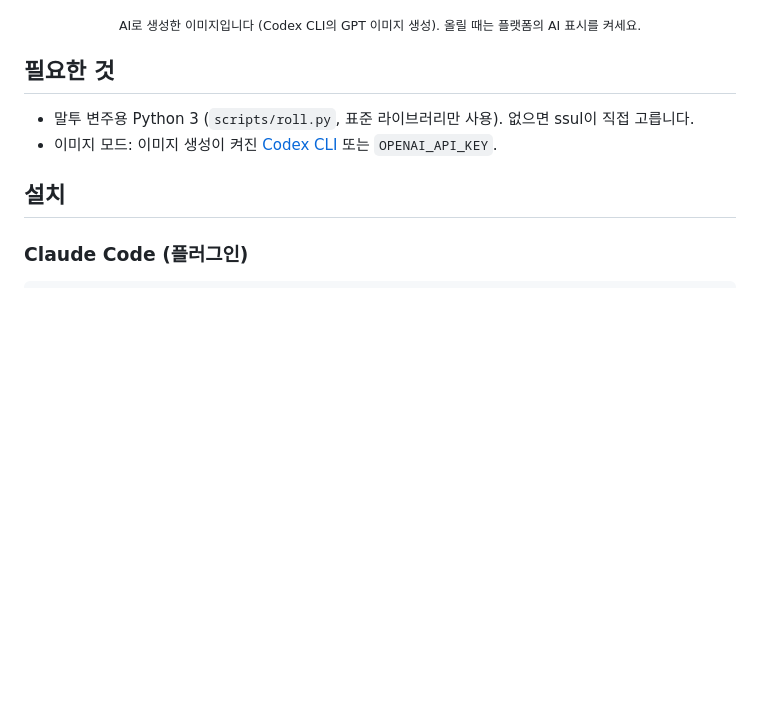
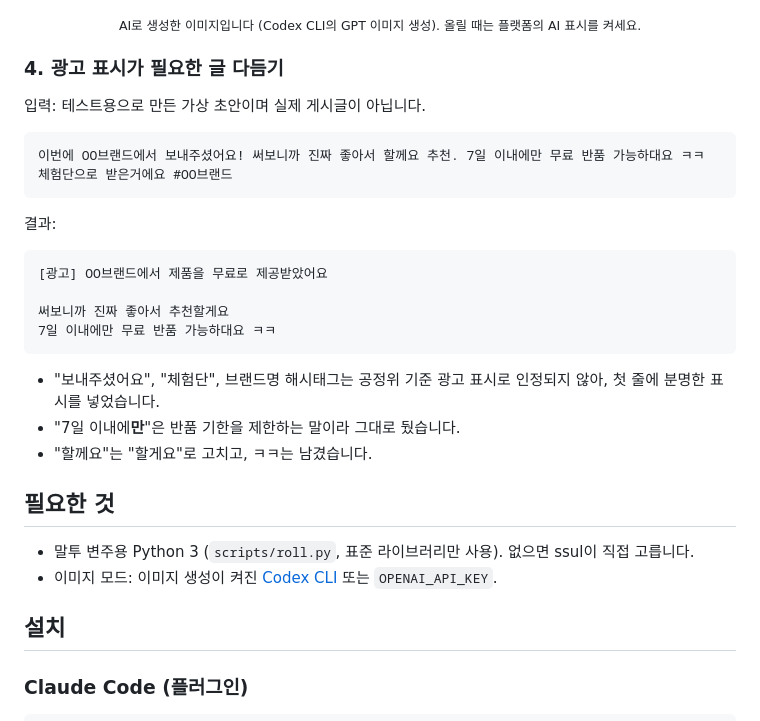
Before and after one commit to nathankim0/ssul, a Markdown page: README.ko.md, the part around one of its changes. GitHub-like rendering; blank space fills up the shorter version.

````diff
--- a/README.ko.md
+++ b/README.ko.md
@@ -102,6 +128,27 @@
 </p>
 
 <p align="center"><sub>AI로 생성한 이미지입니다 (Codex CLI의 GPT 이미지 생성). 올릴 때는 플랫폼의 AI 표시를 켜세요.</sub></p>
+
+### 4. 광고 표시가 필요한 글 다듬기
+
+입력: 테스트용으로 만든 가상 초안이며 실제 게시글이 아닙니다.
+
+```text
+이번에 OO브랜드에서 보내주셨어요! 써보니까 진짜 좋아서 할께요 추천. 7일 이내에만 무료 반품 가능하대요 ㅋㅋ 체험단으로 받은거에요 #OO브랜드
+```
+
+결과:
+
+```text
+[광고] OO브랜드에서 제품을 무료로 제공받았어요
+
+써보니까 진짜 좋아서 추천할게요
+7일 이내에만 무료 반품 가능하대요 ㅋㅋ
+```
+
+- "보내주셨어요", "체험단", 브랜드명 해시태그는 공정위 기준 광고 표시로 인정되지 않아, 첫 줄에 분명한 표시를 넣었습니다.
+- "7일 이내에**만**"은 반품 기한을 제한하는 말이라 그대로 뒀습니다.
+- "할께요"는 "할게요"로 고치고, ㅋㅋ는 남겼습니다.
 
 ## 필요한 것
 
````
Also changed, not shown: other parts of README.ko.md (+55 -29 lines), README.md (+77 -30 lines), assets/examples/cabbage-hook.jpg (added), assets/examples/farm-hook.jpg (deleted).
